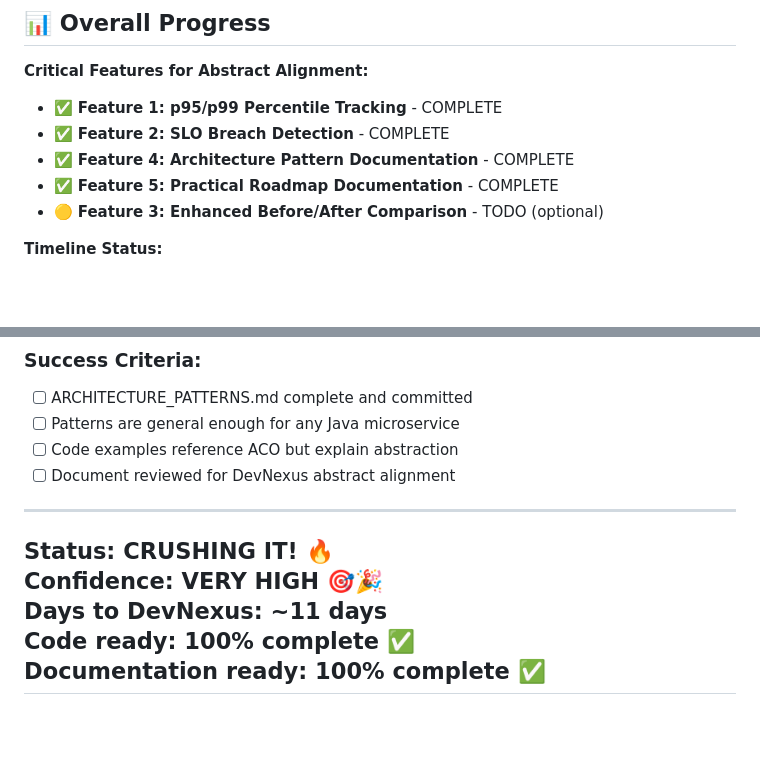
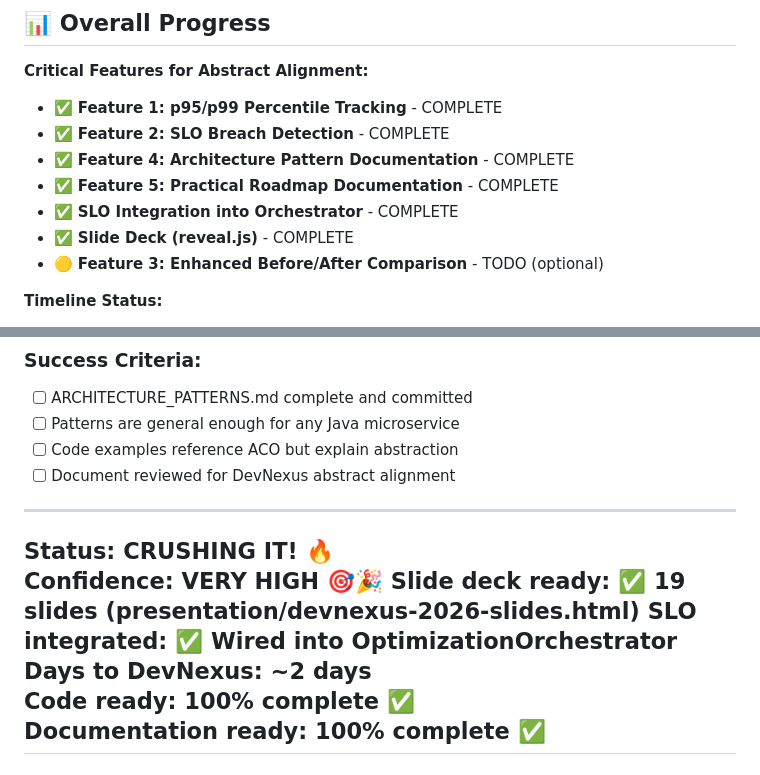
Before and after one commit to sibasispadhi/agentic-cloud-optimizer, a Markdown page: PROGRESS_LOG.md, 2 parts joined by grey strips. Drawn GitHub-style; blank space fills up the shorter version.

Commit message:
docs: Update progress log with SLO integration and slide deck completion

```diff
--- a/PROGRESS_LOG.md
+++ b/PROGRESS_LOG.md
@@ -12,6 +12,8 @@
 - ✅ **Feature 2: SLO Breach Detection** - COMPLETE
 - ✅ **Feature 4: Architecture Pattern Documentation** - COMPLETE
 - ✅ **Feature 5: Practical Roadmap Documentation** - COMPLETE
+- ✅ **SLO Integration into Orchestrator** - COMPLETE
+- ✅ **Slide Deck (reveal.js)** - COMPLETE
 - 🟡 **Feature 3: Enhanced Before/After Comparison** - TODO (optional)
 
 **Timeline Status:**
@@ -317,7 +319,9 @@ Total new tests: 10 tests, 100% pass rate
 
 **Status:** CRUSHING IT! 🔥
 **Confidence:** VERY HIGH 🎯🎉
-**Days to DevNexus:** ~11 days
+**Slide deck ready:** ✅ 19 slides (presentation/devnexus-2026-slides.html)
+**SLO integrated:** ✅ Wired into OptimizationOrchestrator
+**Days to DevNexus:** ~2 days
 **Code ready:** 100% complete ✅
 **Documentation ready:** 100% complete ✅
 ---
```
Also changed, not shown: other parts of PROGRESS_LOG.md (+1 -1 lines).
